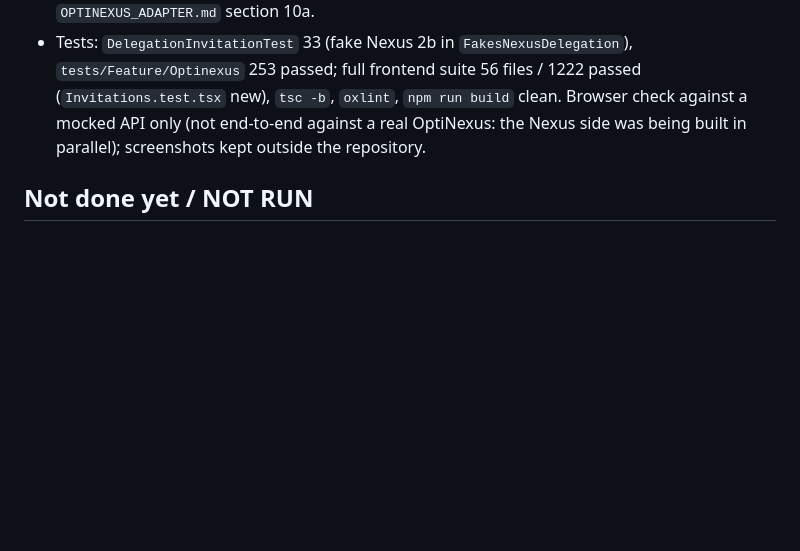
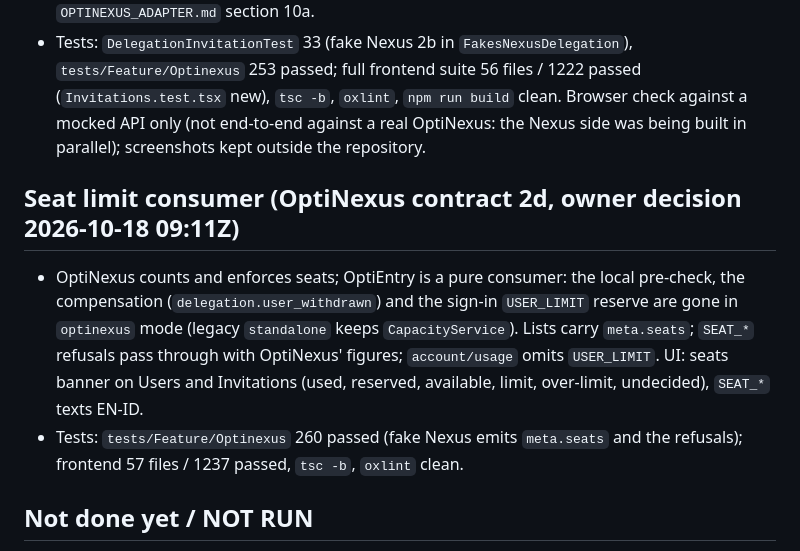
Before and after one commit to gsiddik/OptiAccounting, a Markdown page: docs/status/ECOSYSTEM_AUDIT_STATUS.md, the part around the change. Rendered like a GitHub page; blank space fills up the shorter version.

```diff
--- a/docs/status/ECOSYSTEM_AUDIT_STATUS.md
+++ b/docs/status/ECOSYSTEM_AUDIT_STATUS.md
@@ -62,6 +62,12 @@ A28) and its OA6 UI (A26); A12/A15 (error boundaries, lazy loading, bundle) are
 - Tests: `DelegationInvitationTest` 33 (fake Nexus 2b in `FakesNexusDelegation`), `tests/Feature/Optinexus` 253 passed; full frontend suite 56 files / 1222 passed (`Invitations.test.tsx` new), `tsc -b`, `oxlint`, `npm run build` clean.
   Browser check against a mocked API only (not end-to-end against a real OptiNexus: the Nexus side was being built in parallel); screenshots kept outside the repository.
 
+## Seat limit consumer (OptiNexus contract 2d, owner decision 2026-10-18 09:11Z)
+- OptiNexus counts and enforces seats; OptiEntry is a pure consumer: the local pre-check, the compensation (`delegation.user_withdrawn`) and the sign-in `USER_LIMIT`
+  reserve are gone in `optinexus` mode (legacy `standalone` keeps `CapacityService`). Lists carry `meta.seats`; `SEAT_*` refusals pass through with OptiNexus' figures;
+  `account/usage` omits `USER_LIMIT`. UI: seats banner on Users and Invitations (used, reserved, available, limit, over-limit, undecided), `SEAT_*` texts EN-ID.
+- Tests: `tests/Feature/Optinexus` 260 passed (fake Nexus emits `meta.seats` and the refusals); frontend 57 files / 1237 passed, `tsc -b`, `oxlint` clean.
+
 ## Not done yet / NOT RUN
 - Production image build (Alpine) and a Windows Podman run: NOT RUN here (Alpine mirror blocked, no Podman).
 - Live two-backend Fleet->Entry pull against a real OptiNexus: NOT RUN (no OptiNexus/OptiFleet stack reachable for the Entry worker); wire and contract
```
Also changed, not shown: docs/architecture/OPTINEXUS_ADAPTER.md (+13 -8 lines).
